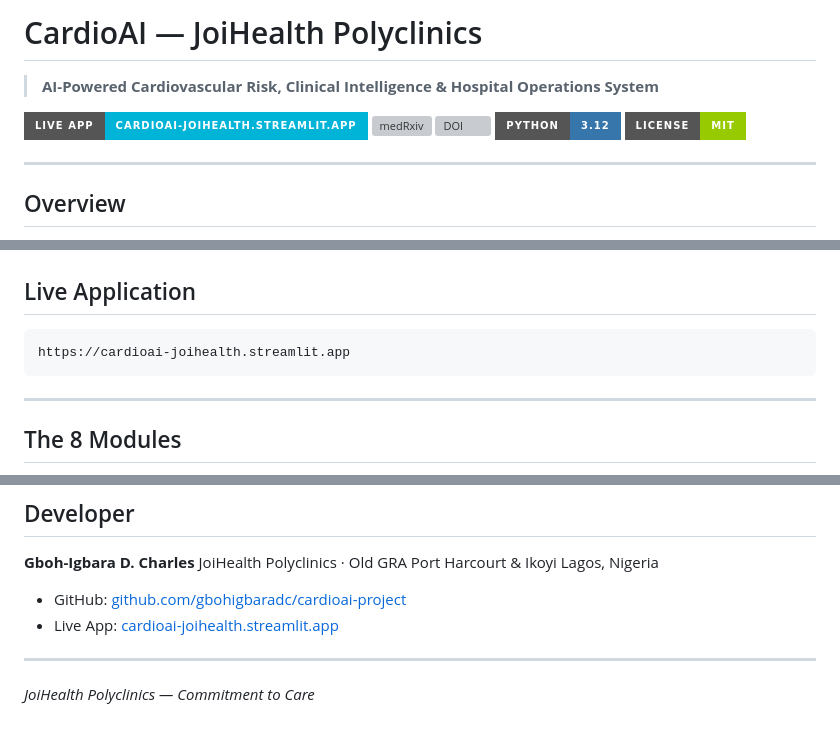
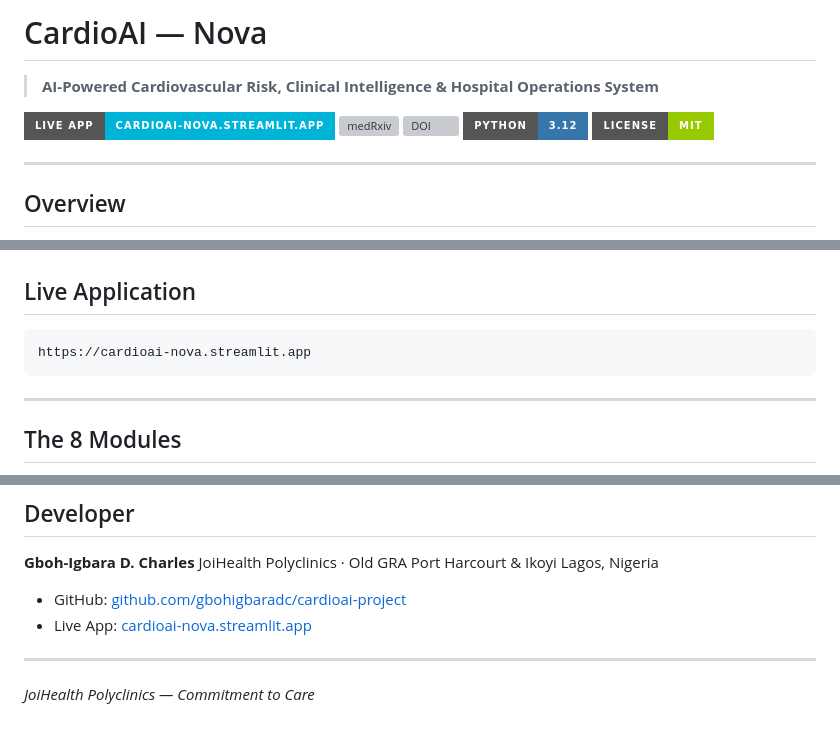
Before and after one commit to gbohigbaradc/cardioai-project, a Markdown page: README.md, 3 parts joined by grey strips. Rendered like a GitHub page; badges without logos; grey boxes are pictures that could not be loaded.

````diff
--- a/README.md
+++ b/README.md
@@ -1,8 +1,8 @@
-# CardioAI — JoiHealth Polyclinics
+# CardioAI — Nova
 
 > **AI-Powered Cardiovascular Risk, Clinical Intelligence & Hospital Operations System**
 
-[![Live App](https://img.shields.io/badge/Live%20App-cardioai--joihealth.streamlit.app-00B4D8?style=for-the-badge&logo=streamlit)](https://cardioai-joihealth.streamlit.app)
+[![Live App](https://img.shields.io/badge/Live%20App-cardioai--nova.streamlit.app-00B4D8?style=for-the-badge&logo=streamlit)](https://cardioai-nova.streamlit.app)
 [![medRxiv](https://img.shields.io/badge/medRxiv-MEDRXIV%2F2026%2F349630-red?style=for-the-badge)](https://www.medrxiv.org)
 [![DOI](https://img.shields.io/badge/DOI-10.53022%2Foarjms.2024.7.1.0055-blue?style=for-the-badge)](https://doi.org/10.53022/oarjms.2024.7.1.0055)
 [![Python](https://img.shields.io/badge/Python-3.12-3776AB?style=for-the-badge&logo=python)](https://python.org)
@@ -23,7 +23,7 @@ The system moves beyond a simple risk calculator into a **complete clinical inte
 ## Live Application
 
 ```
-https://cardioai-joihealth.streamlit.app
+https://cardioai-nova.streamlit.app
 ```
 
 ---
@@ -295,7 +295,7 @@ Operational Dashboard updated — bed status, EHR, staff load
 JoiHealth Polyclinics · Old GRA Port Harcourt & Ikoyi Lagos, Nigeria
 
 - GitHub: [github.com/gbohigbaradc/cardioai-project](https://github.com/gbohigbaradc/cardioai-project)
-- Live App: [cardioai-joihealth.streamlit.app](https://cardioai-joihealth.streamlit.app)
+- Live App: [cardioai-nova.streamlit.app](https://cardioai-nova.streamlit.app)
 
 ---
 
````
